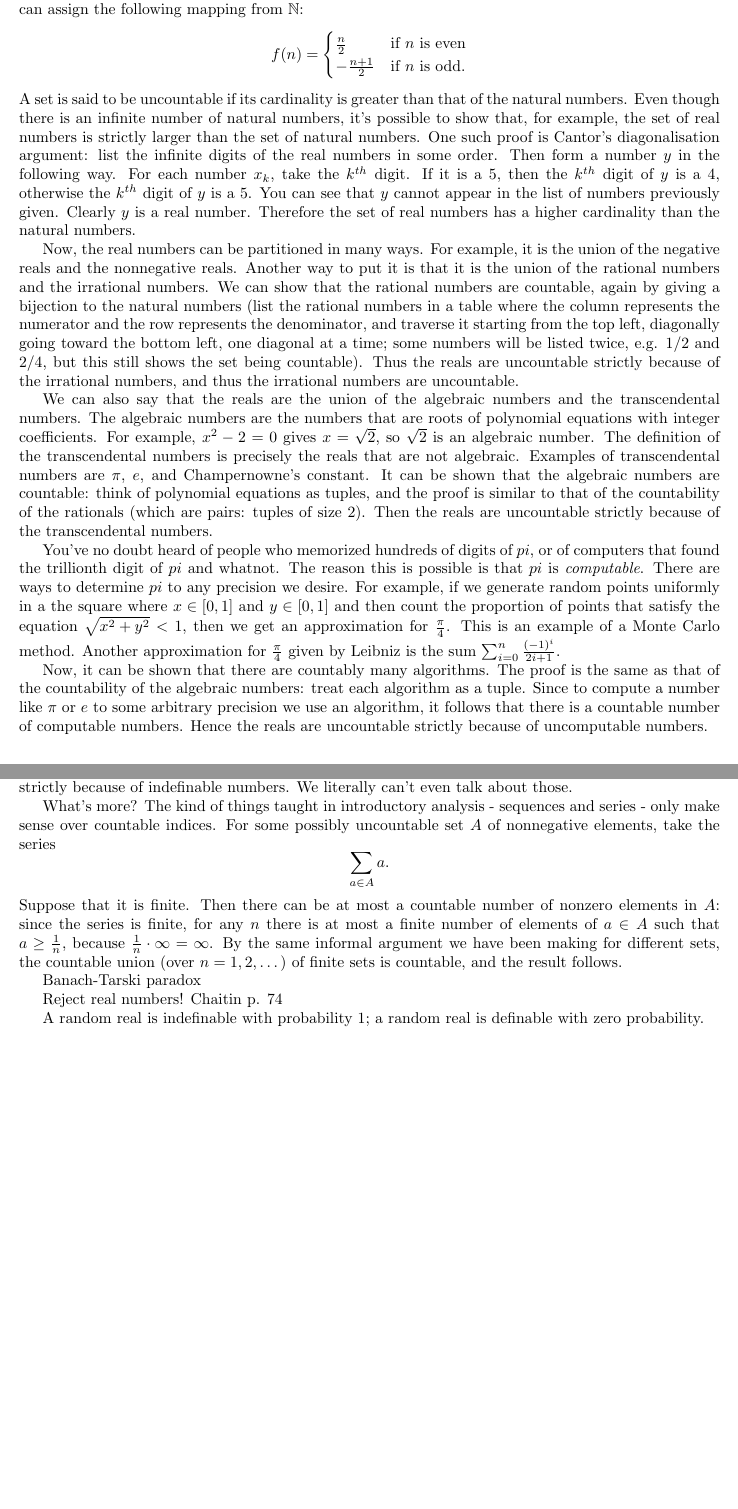
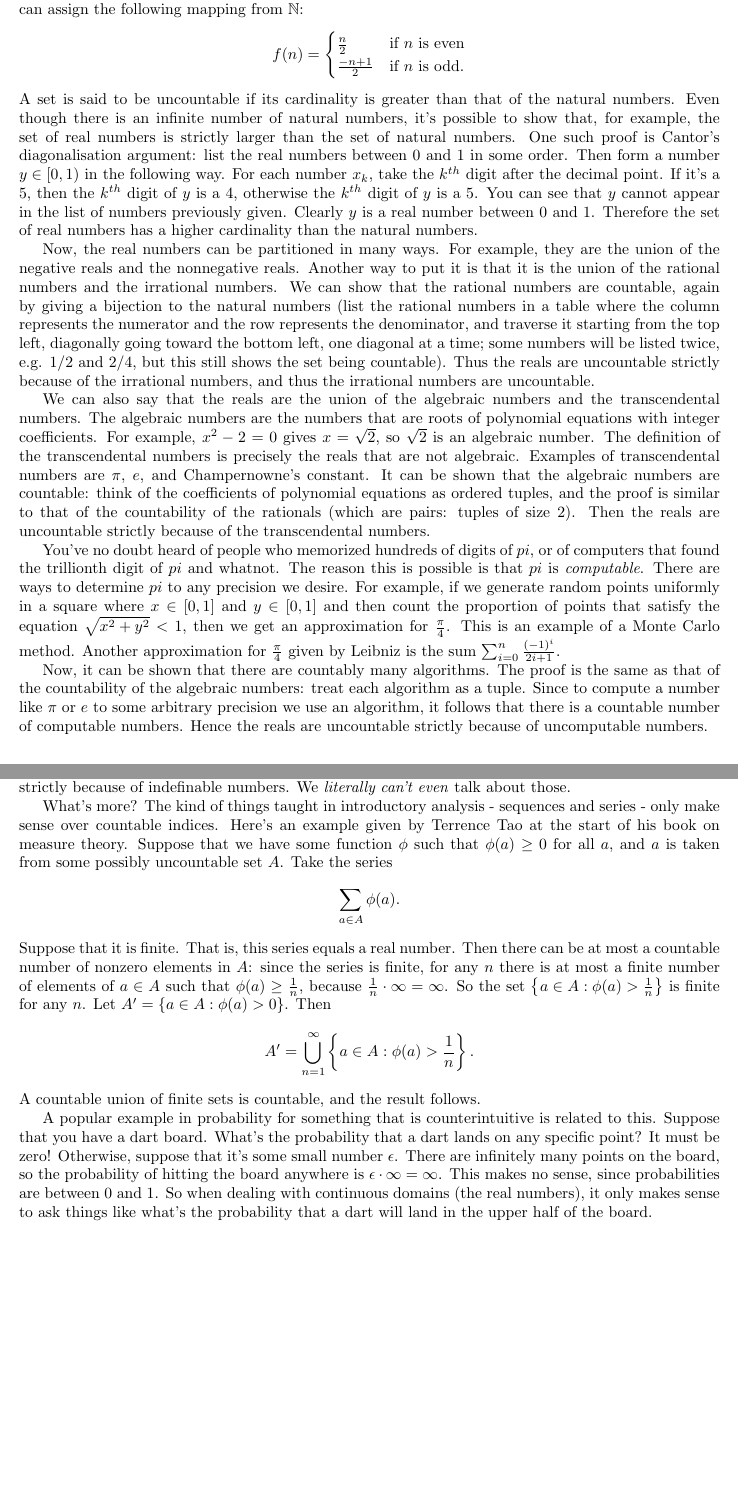
Before and after one commit to jsbg/jsbg.github.io, a LaTeX document (blog/uncount.tex): two parts of pages 1 and 2 of 2, joined at a grey line, cut so that both start at the same text. The pictures show the PDF file blog/uncount.pdf that the author committed with the source.

Commit message:
fixed math bug

```diff
--- a/blog/uncount.tex
+++ b/blog/uncount.tex
@@ -51,7 +51,6 @@ A set is said to be countable (or countably infinite) if there is a bijection (o
   f(n)=
   \begin{cases}
     \frac{n}{2} & \text{if $n$ is even}\\
-    -\frac{n+1}{2} & \text{if $n$ is odd.}
+    \frac{-n+1}{2} & \text{if $n$ is odd.}
   \end{cases}
 \]
-A set is said to be uncountable if its cardinality is greater than that of the natural numbers. Even though there is an infinite number of natural numbers, it's possible to show that, for example, the set of real numbers is strictly larger than the set of natural numbers. One such proof is Cantor's diagonalisation argument: list the infinite digits of the real numbers in some order. Then form a number $y$ in the following way. For each number $x_k$, take the $k^{th}$ digit. If it is a 5, then the $k^{th}$ digit of $y$ is a 4, otherwise the $k^{th}$ digit of $y$ is a 5. You can see that $y$ cannot appear in the list of numbers previously given. Clearly $y$ is a real number. Therefore the set of real numbers has a higher cardinality than the natural numbers.
@@ -70,13 +70,14 @@ Are we done? Well, not really. Notice that the above paragraph is finite in leng
 
-What's more? The kind of things taught in introductory analysis - sequences and series - only make sense over countable indices. For some possibly uncountable set $A$ of nonnegative elements, take the series
+What's more? The kind of things taught in introductory analysis - sequences and series - only make sense over countable indices. Here's an example given by Terrence Tao at the start of his book on measure theory. Suppose that we have some function $\phi$ such that $\phi(a)\ge0$ for all $a$, and $a$ is taken from some possibly uncountable set $A$. Take the series
 \[
-  \sum_{a\in A}a.
+  \sum_{a\in A}\phi(a).
 \]
-Suppose that it is finite. Then there can be at most a countable number of nonzero elements in $A$: since the series is finite, for any $n$ there is at most a finite number of elements of $a\in A$ such that $a\ge\frac{1}{n}$, because $\frac{1}{n}\cdot\infty=\infty$. By the same informal argument we have been making for different sets, the countable union (over $n=1,2,\dots$) of finite sets is countable, and the result follows.
+Suppose that it is finite. That is, this series equals a real number. Then there can be at most a countable number of nonzero elements in $A$: since the series is finite, for any $n$ there is at most a finite number of elements of $a\in A$ such that $\phi(a)\ge\frac{1}{n}$, because $\frac{1}{n}\cdot\infty=\infty$. So the set $\left\{a\in A:\phi(a)>\frac{1}{n}\right\}$ is finite for any $n$. Let $A'=\left\{ a\in A:\phi(a)>0\right\}$. Then
+\[
+  A'=\bigcup\limits_{n=1}^\infty \left\{a\in A:\phi(a)>\frac{1}{n}\right\}.
+\]
+A countable union of finite sets is countable, and the result follows.
 
-Banach-Tarski paradox
+A popular example in probability for something that is counterintuitive is related to this. Suppose that you have a dart board. What's the probability that a dart lands on any specific point? It must be zero! Otherwise, suppose that it's some small number $\epsilon$. There are infinitely many points on the board, so the probability of hitting the board anywhere is $\epsilon\cdot\infty=\infty$. This makes no sense, since probabilities are between 0 and 1. So when dealing with continuous domains (the real numbers), it only makes sense to ask things like what's the probability that a dart will land in the upper half of the board.
 
-Reject real numbers! Chaitin p. 74
-
-A random real is indefinable with probability 1; a random real is definable with zero probability.
 \end{document}
```
Also changed, not shown: blog/uncount.pdf, blog/uncount.tex (11 more changed lines), 3 other files.
